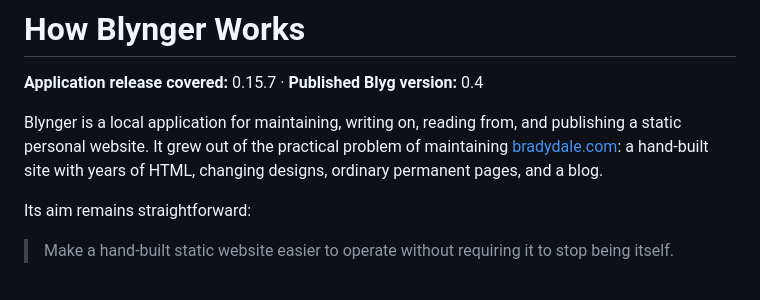
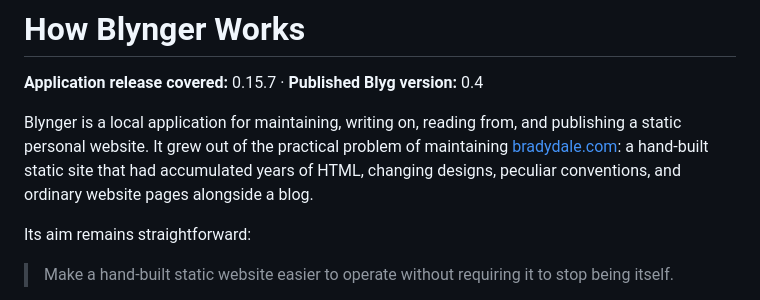
Before and after one commit to BradyDale/Blynger, a Markdown page: HOW_BLYNGER_WORKS.md, the part around the change. Drawn GitHub-style.

Commit message:
Name bradydale.com in How Blynger Works

```diff
--- a/HOW_BLYNGER_WORKS.md
+++ b/HOW_BLYNGER_WORKS.md
@@ -2,7 +2,7 @@
 
 **Application release covered:** 0.15.7 · **Published Blyg version:** 0.4
 
-Blynger is a local application for maintaining, writing on, reading from, and publishing a static personal website. It grew out of the practical problem of maintaining [bradydale.com](https://bradydale.com/): a hand-built site with years of HTML, changing designs, ordinary permanent pages, and a blog.
+Blynger is a local application for maintaining, writing on, reading from, and publishing a static personal website. It grew out of the practical problem of maintaining [bradydale.com](https://bradydale.com/): a hand-built static site that had accumulated years of HTML, changing designs, peculiar conventions, and ordinary website pages alongside a blog.
 
 Its aim remains straightforward:
 
```
